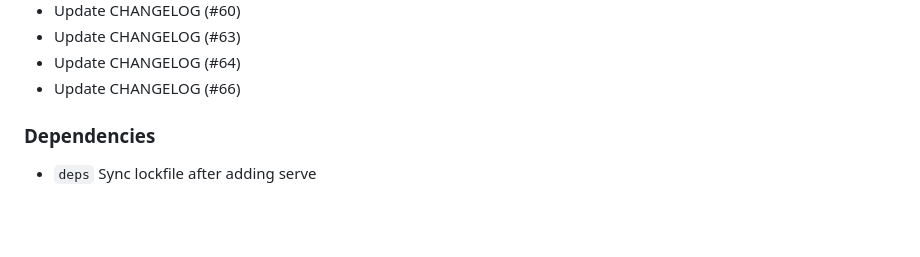
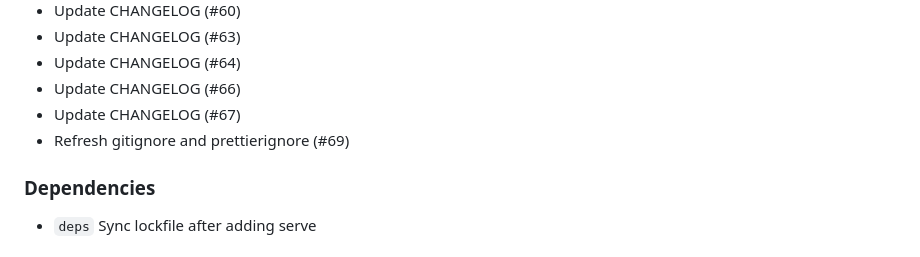
Before and after one commit to Bushmasterson/bushmasterson.github.io, a Markdown page: CHANGELOG.md, the part around the change. GitHub-like rendering; blank space fills up the shorter version.

Commit message:
chore: update CHANGELOG (#70)

```diff
--- a/CHANGELOG.md
+++ b/CHANGELOG.md
@@ -56,6 +56,8 @@ Format based on [Keep a Changelog](https://keepachangelog.com/en/1.1.0/).
 - Update CHANGELOG (#63)
 - Update CHANGELOG (#64)
 - Update CHANGELOG (#66)
+- Update CHANGELOG (#67)
+- Refresh gitignore and prettierignore (#69)
 
 ### Dependencies
 
```
